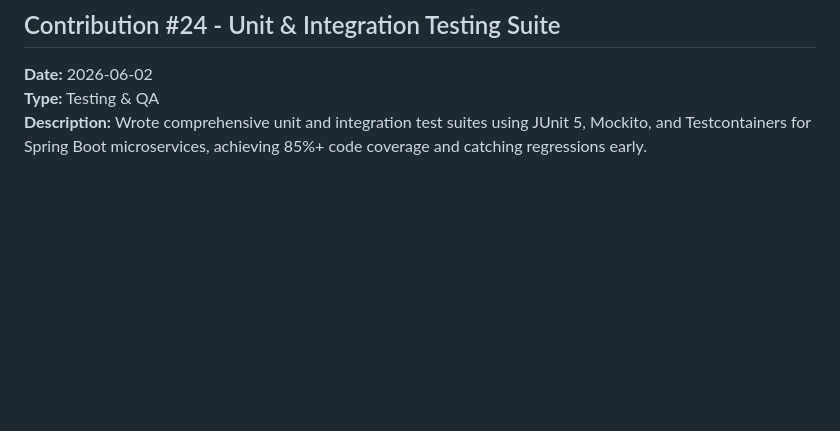
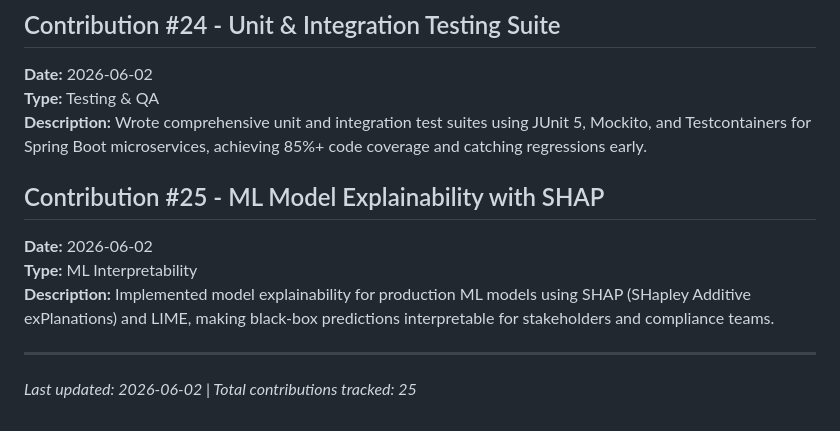
Before and after one commit to koteshyelamati/koteshyelamati, a Markdown page: open-source-contributions.md, the part around the change. Rendered like a GitHub page; blank space fills up the shorter version.

Commit message:
Add Contribution #25 - ML Model Explainability with SHAP
Added contribution details for ML model explainability using SHAP.

```diff
--- a/open-source-contributions.md
+++ b/open-source-contributions.md
@@ -127,3 +127,12 @@ This file tracks my open source contributions, projects, and community involveme
 **Date:** 2026-06-02
 **Type:** Testing & QA
 **Description:** Wrote comprehensive unit and integration test suites using JUnit 5, Mockito, and Testcontainers for Spring Boot microservices, achieving 85%+ code coverage and catching regressions early.
+
+## Contribution #25 - ML Model Explainability with SHAP
+**Date:** 2026-06-02
+**Type:** ML Interpretability
+**Description:** Implemented model explainability for production ML models using SHAP (SHapley Additive exPlanations) and LIME, making black-box predictions interpretable for stakeholders and compliance teams.
+
+---
+
+*Last updated: 2026-06-02 | Total contributions tracked: 25*
```
